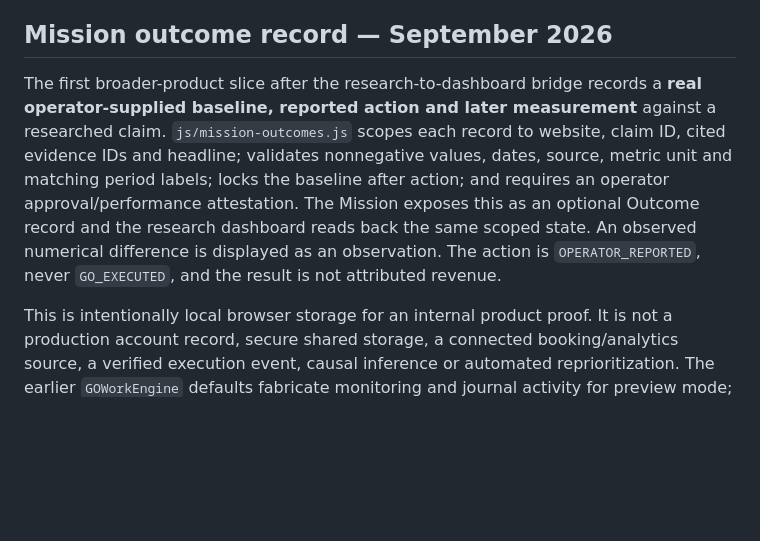
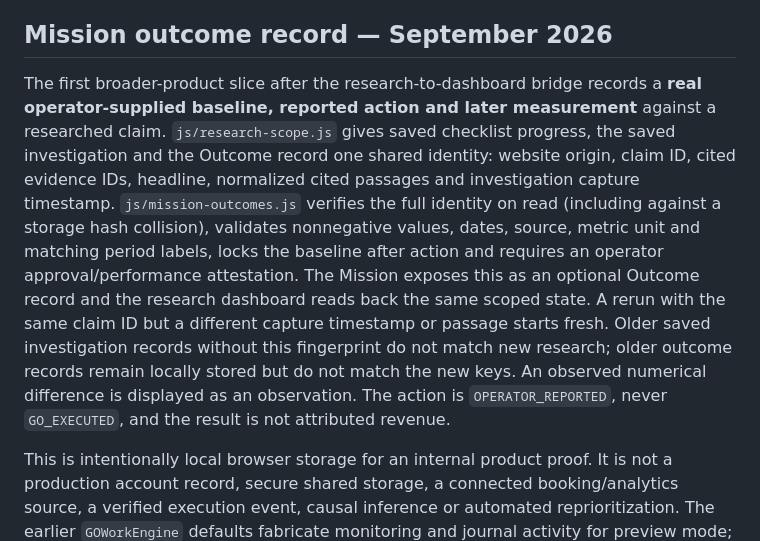
Before and after one commit to markus23franks-lab/tour-operator-growth-template, a Markdown page: docs/ARCHITECTURE.md, the part around the change. GitHub-like rendering; blank space fills up the shorter version.

Commit message:
Scope research memory to dated evidence

```diff
--- a/docs/ARCHITECTURE.md
+++ b/docs/ARCHITECTURE.md
@@ -321,7 +321,7 @@ The next founder-facing intelligence checkpoint should demonstrate a materially
 
 ## Mission outcome record — September 2026
 
-The first broader-product slice after the research-to-dashboard bridge records a **real operator-supplied baseline, reported action and later measurement** against a researched claim. `js/mission-outcomes.js` scopes each record to website, claim ID, cited evidence IDs and headline; validates nonnegative values, dates, source, metric unit and matching period labels; locks the baseline after action; and requires an operator approval/performance attestation. The Mission exposes this as an optional Outcome record and the research dashboard reads back the same scoped state. An observed numerical difference is displayed as an observation. The action is `OPERATOR_REPORTED`, never `GO_EXECUTED`, and the result is not attributed revenue.
+The first broader-product slice after the research-to-dashboard bridge records a **real operator-supplied baseline, reported action and later measurement** against a researched claim. `js/research-scope.js` gives saved checklist progress, the saved investigation and the Outcome record one shared identity: website origin, claim ID, cited evidence IDs, headline, normalized cited passages and investigation capture timestamp. `js/mission-outcomes.js` verifies the full identity on read (including against a storage hash collision), validates nonnegative values, dates, source, metric unit and matching period labels, locks the baseline after action and requires an operator approval/performance attestation. The Mission exposes this as an optional Outcome record and the research dashboard reads back the same scoped state. A rerun with the same claim ID but a different capture timestamp or passage starts fresh. Older saved investigation records without this fingerprint do not match new research; older outcome records remain locally stored but do not match the new keys. An observed numerical difference is displayed as an observation. The action is `OPERATOR_REPORTED`, never `GO_EXECUTED`, and the result is not attributed revenue.
 
 This is intentionally local browser storage for an internal product proof. It is not a production account record, secure shared storage, a connected booking/analytics source, a verified execution event, causal inference or automated reprioritization. The earlier `GOWorkEngine` defaults fabricate monitoring and journal activity for preview mode; do not connect those defaults to a researched operator as if they were actual GO work. Production continuation requires a durable operator/claim work record, approved execution boundary, connected source or verifiable manual evidence, and measured after-state. This slice establishes the state and language boundary without inventing those capabilities.
 
```
